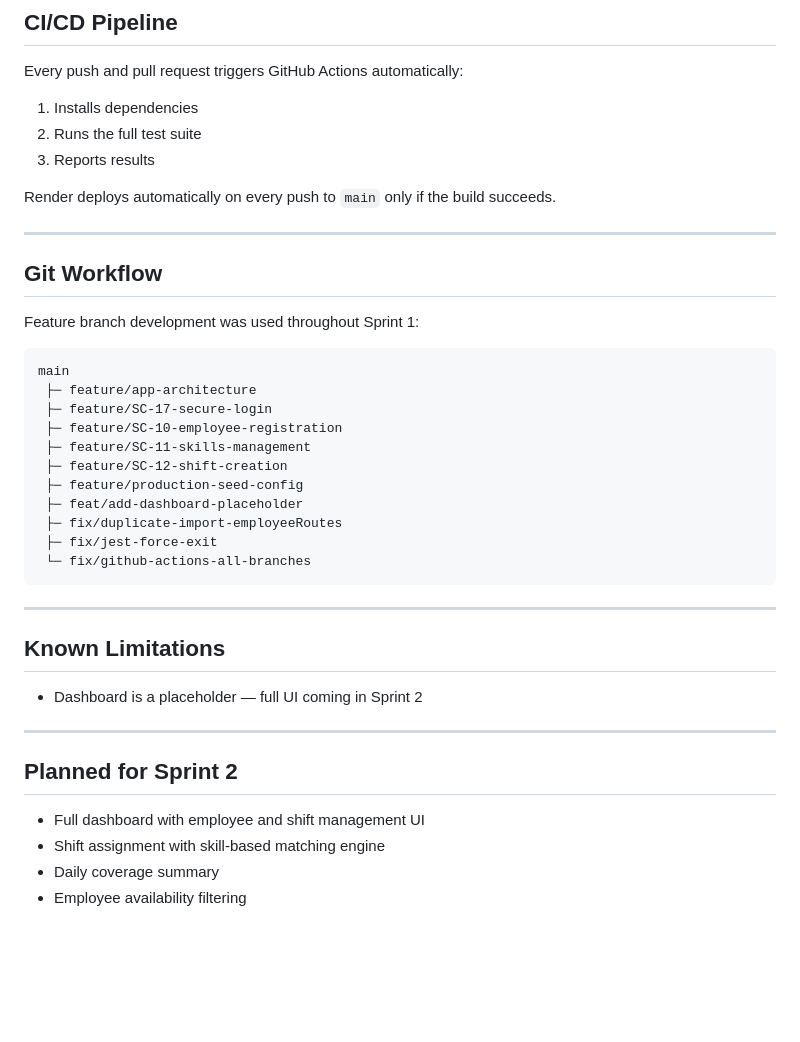
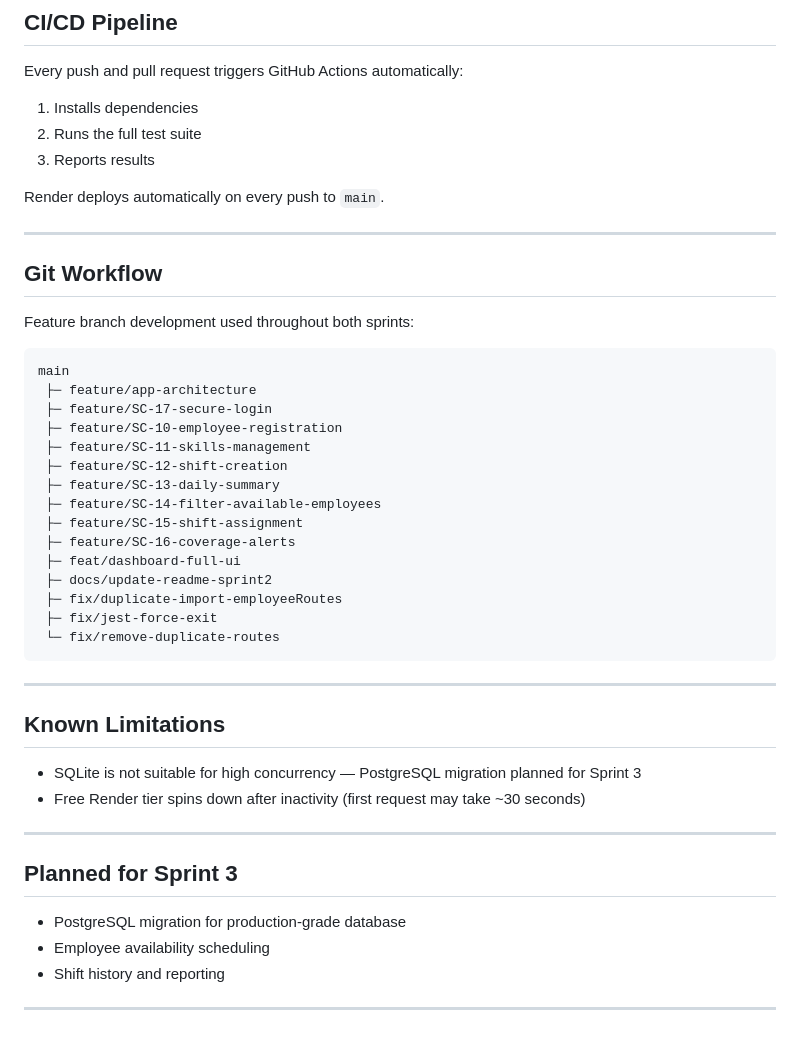
Before and after one commit to velatop/shift-track, a Markdown page: README.md, the part around one of its changes. Rendered like a GitHub page; blank space fills up the shorter version.

````diff
--- a/README.md
+++ b/README.md
@@ -196,13 +251,13 @@ Every push and pull request triggers GitHub Actions automatically:
 2. Runs the full test suite
 3. Reports results
 
-Render deploys automatically on every push to `main` only if the build succeeds.
+Render deploys automatically on every push to `main`.
 
 ---
 
 ## Git Workflow
 
-Feature branch development was used throughout Sprint 1:
+Feature branch development used throughout both sprints:
 
 ```
 main
@@ -211,23 +266,30 @@ main
  ├─ feature/SC-10-employee-registration
  ├─ feature/SC-11-skills-management
  ├─ feature/SC-12-shift-creation
- ├─ feature/production-seed-config
- ├─ feat/add-dashboard-placeholder
+ ├─ feature/SC-13-daily-summary
+ ├─ feature/SC-14-filter-available-employees
+ ├─ feature/SC-15-shift-assignment
+ ├─ feature/SC-16-coverage-alerts
+ ├─ feat/dashboard-full-ui
+ ├─ docs/update-readme-sprint2
  ├─ fix/duplicate-import-employeeRoutes
  ├─ fix/jest-force-exit
- └─ fix/github-actions-all-branches
+ └─ fix/remove-duplicate-routes
 ```
 
 ---
 
 ## Known Limitations
-- Dashboard is a placeholder — full UI coming in Sprint 2
+
+- SQLite is not suitable for high concurrency — PostgreSQL migration planned for Sprint 3
+- Free Render tier spins down after inactivity (first request may take ~30 seconds)
 
 ---
 
-## Planned for Sprint 2
+## Planned for Sprint 3
 
-- Full dashboard with employee and shift management UI
-- Shift assignment with skill-based matching engine
-- Daily coverage summary
-- Employee availability filtering
+- PostgreSQL migration for production-grade database
+- Employee availability scheduling
+- Shift history and reporting
+
+---
````
Also changed, not shown: other parts of README.md (+66 -11 lines).
